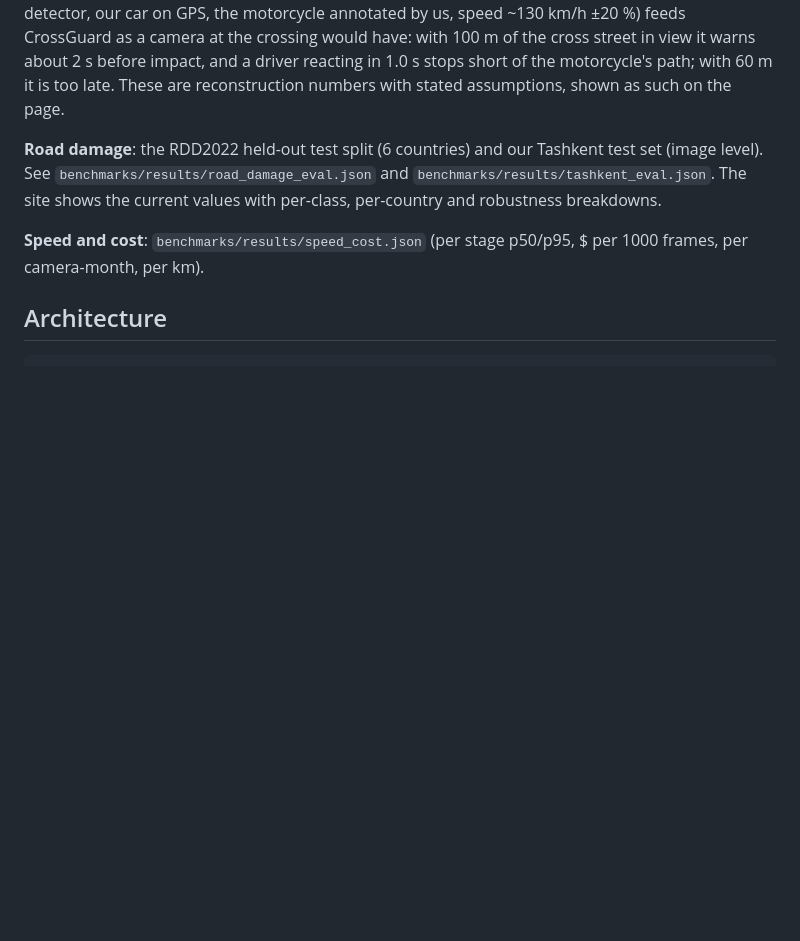
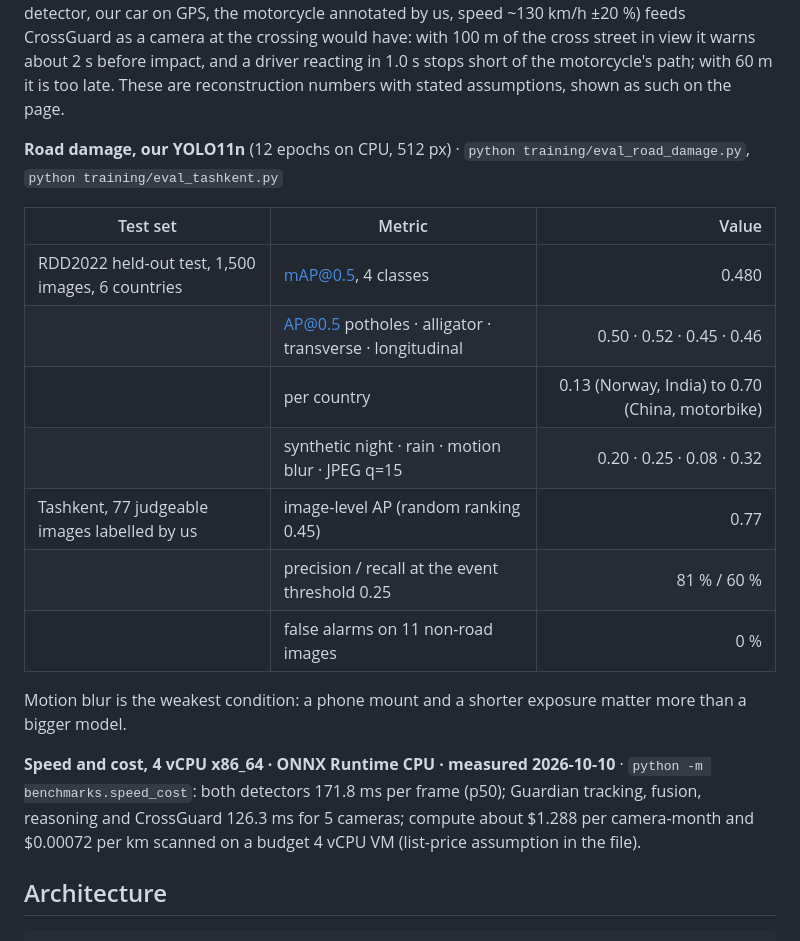
Before and after one commit to temur023/computervision, a Markdown page: README.md, the part around the change. Drawn GitHub-style; blank space fills up the shorter version.

Commit message:
README: road-damage, Tashkent and speed/cost results
Co-Authored-By: Claude Opus 5.5 <noreply@anthropic.com>
Claude-Session: https://claude.ai/code/session_01UhaBPjgYjmPBNmXYU6otUW

```diff
--- a/README.md
+++ b/README.md
@@ -64,11 +64,23 @@ speed ~130 km/h ±20 %) feeds CrossGuard as a camera at the crossing would have:
 it warns about 2 s before impact, and a driver reacting in 1.0 s stops short of the motorcycle's path; with 60 m it
 is too late. These are reconstruction numbers with stated assumptions, shown as such on the page.
 
-**Road damage**: the RDD2022 held-out test split (6 countries) and our Tashkent test set (image level). See
-`benchmarks/results/road_damage_eval.json` and `benchmarks/results/tashkent_eval.json`. The site shows the current
-values with per-class, per-country and robustness breakdowns.
+**Road damage, our YOLO11n** (12 epochs on CPU, 512 px) · `python training/eval_road_damage.py`, `python training/eval_tashkent.py`
 
-**Speed and cost**: `benchmarks/results/speed_cost.json` (per stage p50/p95, $ per 1000 frames, per camera-month, per km).
+| Test set | Metric | Value |
+|---|---|---:|
+| RDD2022 held-out test, 1,500 images, 6 countries | mAP@0.5, 4 classes | 0.480 |
+| | AP@0.5 potholes · alligator · transverse · longitudinal | 0.50 · 0.52 · 0.45 · 0.46 |
+| | per country | 0.13 (Norway, India) to 0.70 (China, motorbike) |
+| | synthetic night · rain · motion blur · JPEG q=15 | 0.20 · 0.25 · 0.08 · 0.32 |
+| Tashkent, 77 judgeable images labelled by us | image-level AP (random ranking 0.45) | 0.77 |
+| | precision / recall at the event threshold 0.25 | 81 % / 60 % |
+| | false alarms on 11 non-road images | 0 % |
+
+Motion blur is the weakest condition: a phone mount and a shorter exposure matter more than a bigger model.
+
+**Speed and cost, 4 vCPU x86_64 · ONNX Runtime CPU · measured 2026-10-10** · `python -m benchmarks.speed_cost`: both detectors 171.8 ms per frame (p50);
+Guardian tracking, fusion, reasoning and CrossGuard 126.3 ms for 5 cameras; compute about
+$1.288 per camera-month and $0.00072 per km scanned on a budget 4 vCPU VM (list-price assumption in the file).
 
 ## Architecture
 
```
